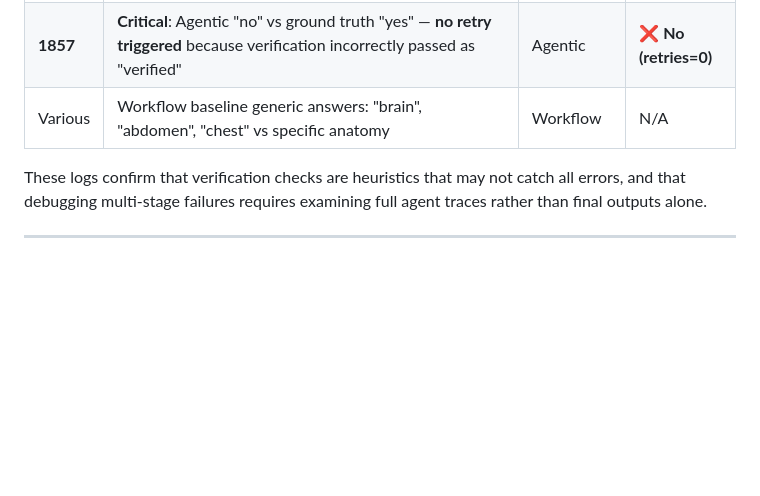
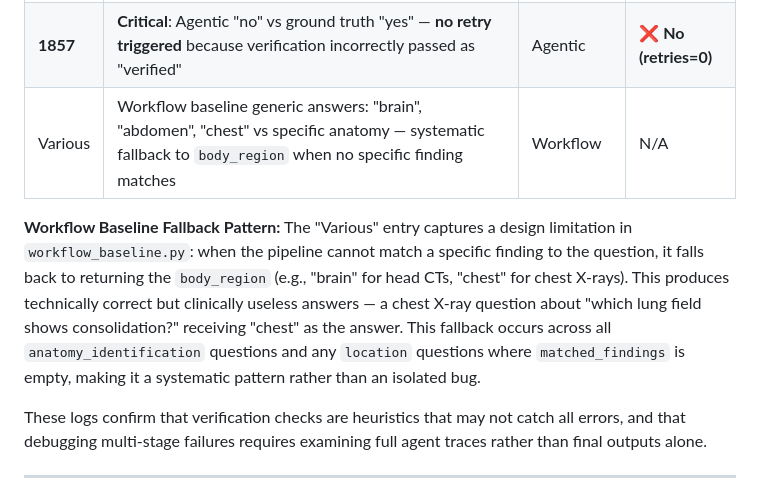
Before and after one commit to clarence-ck/med-vqa-rad-agentic, a Markdown page: README.md, the part around the change. Drawn GitHub-style; blank space fills up the shorter version.

Commit message:
docs: expand workflow baseline fallback pattern documentation with systematic behavior explanation and clinical impact analysis
Add detailed explanation of workflow baseline's systematic fallback to `body_region` when no specific finding matches question. Document how this design limitation produces technically correct but clinically useless answers across all `anatomy_identification` questions and `location` questions with empty `matched_findings`. Include concrete example of chest X-ray consolid

```diff
--- a/README.md
+++ b/README.md
@@ -643,7 +643,9 @@ When retrieval activates (medium/hard difficulty):
 | 2141 | Retry improved: Low confidence → partially verified, correct answer | Agentic | ✅ Yes (35s total) |
 | 1822 | Retry succeeded by system metrics but answer became more generic — changed from specific "lateral ventricles" to "ventricular system" due to ImageInterpreter misidentifying normal ventricles as a focal lesion | Agentic | ✅ Yes (41s total) |
 | **1857** | **Critical**: Agentic "no" vs ground truth "yes" — **no retry triggered** because verification incorrectly passed as "verified" | Agentic | ❌ **No (retries=0)** |
-| Various | Workflow baseline generic answers: "brain", "abdomen", "chest" vs specific anatomy | Workflow | N/A |
+| Various | Workflow baseline generic answers: "brain", "abdomen", "chest" vs specific anatomy — systematic fallback to `body_region` when no specific finding matches | Workflow | N/A |
+
+**Workflow Baseline Fallback Pattern:** The "Various" entry captures a design limitation in `workflow_baseline.py`: when the pipeline cannot match a specific finding to the question, it falls back to returning the `body_region` (e.g., "brain" for head CTs, "chest" for chest X-rays). This produces technically correct but clinically useless answers — a chest X-ray question about "which lung field shows consolidation?" receiving "chest" as the answer. This fallback occurs across all `anatomy_identification` questions and any `location` questions where `matched_findings` is empty, making it a systematic pattern rather than an isolated bug.
 
 These logs confirm that verification checks are heuristics that may not catch all errors, and that debugging multi-stage failures requires examining full agent traces rather than final outputs alone.
 
```
